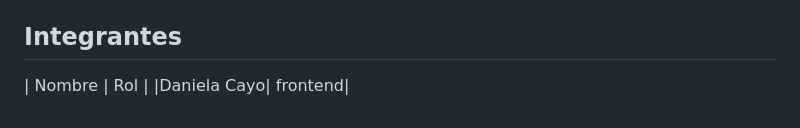
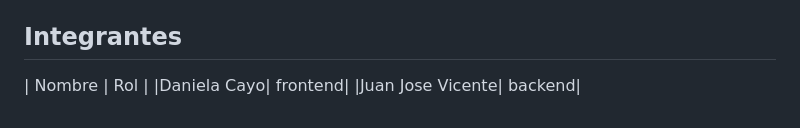
Before and after one commit to TecnologiaWeb2/Tecnologiaweb2, a Markdown page: README.md, the part around the change. Drawn GitHub-style.

```diff
--- a/README.md
+++ b/README.md
@@ -84,3 +84,4 @@ php verificar.php                                # pruebas automáticas: 57 de 5
 
 | Nombre | Rol |
 |Daniela Cayo| frontend|
+|Juan Jose Vicente| backend|
```
